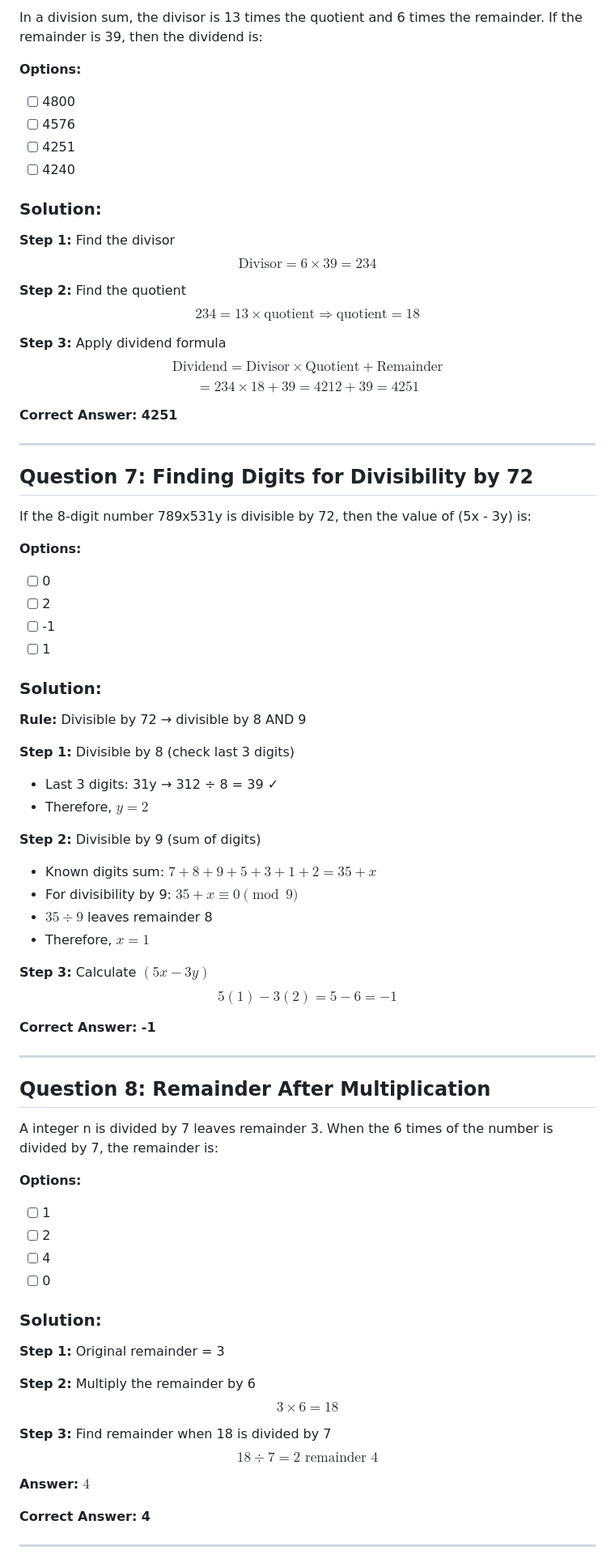
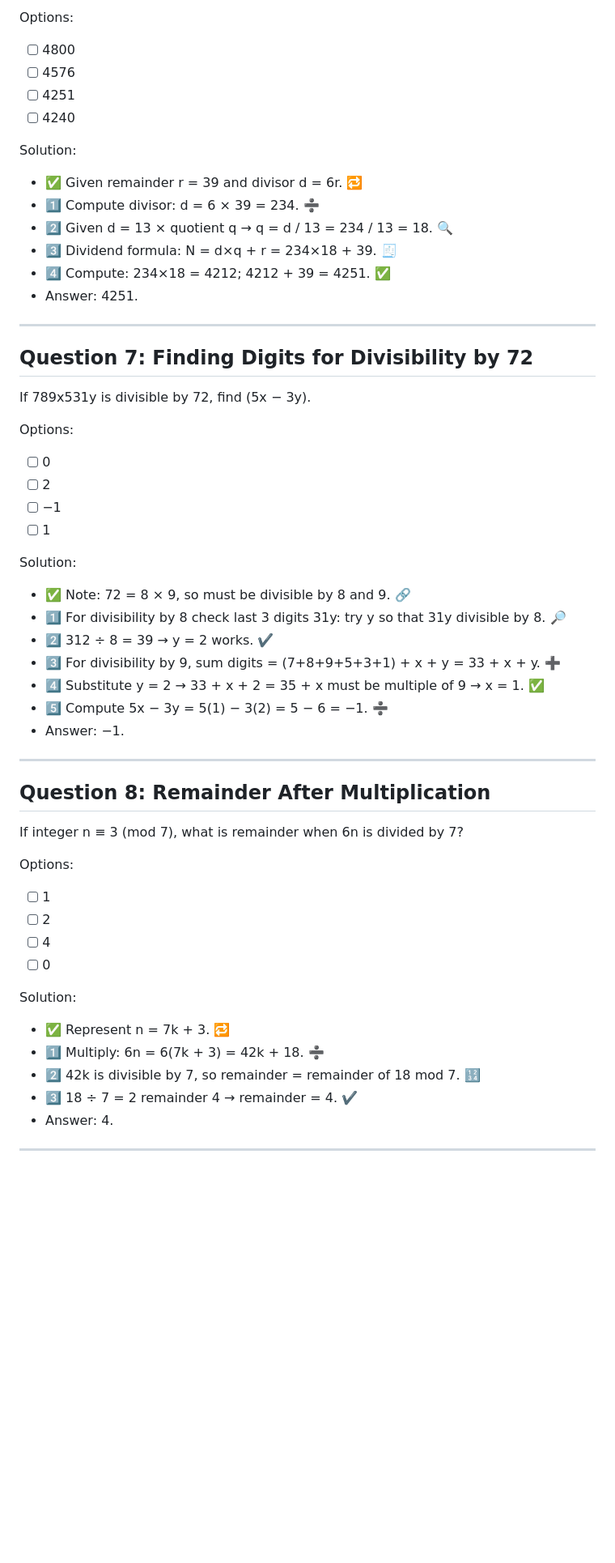
Before and after one commit to SuryaTeja-aiml/QALR, a Markdown page: Divisibility/problems.md, the part around the change printed below. Shown: that part at 81% size. Drawn GitHub-style; blank space fills up the shorter version.

Commit message:
Revise problems.md with expanded explanations and emojis
Expanded the step-by-step explanations for various divisibility problems and added emojis for clarity.

```diff
--- a/Divisibility/problems.md
+++ b/Divisibility/problems.md
@@ -143,82 +99,55 @@ An 11-digit number 7823326867X is divisible by 18. What is the value of X?
 
-In a division sum, the divisor is 13 times the quotient and 6 times the remainder. If the remainder is 39, then the dividend is:
-
-**Options:**
+Options:
 - [ ] 4800
 - [ ] 4576
 - [ ] 4251
 - [ ] 4240
 
-### Solution:
-
-**Step 1:** Find the divisor
-$$\text{Divisor} = 6 \times 39 = 234$$
-
-**Step 2:** Find the quotient
-$$234 = 13 \times \text{quotient} \Rightarrow \text{quotient} = 18$$
-
-**Step 3:** Apply dividend formula
-$$\text{Dividend} = \text{Divisor} \times \text{Quotient} + \text{Remainder}$$
-$$= 234 \times 18 + 39 = 4212 + 39 = \boxed{4251}$$
-
-**Correct Answer: 4251**
+Solution:
+- ✅ Given remainder r = 39 and divisor d = 6r. 🔁
+- 1️⃣ Compute divisor: d = 6 × 39 = 234. ➗
+- 2️⃣ Given d = 13 × quotient q → q = d / 13 = 234 / 13 = 18. 🔍
+- 3️⃣ Dividend formula: N = d×q + r = 234×18 + 39. 🧾
+- 4️⃣ Compute: 234×18 = 4212; 4212 + 39 = 4251. ✅
+- Answer: 4251.
 
 ---
 
-## **Question 7: Finding Digits for Divisibility by 72**
+## Question 7: Finding Digits for Divisibility by 72
+If 789x531y is divisible by 72, find (5x − 3y).
 
-If the 8-digit number 789x531y is divisible by 72, then the value of (5x - 3y) is:
-
-**Options:**
+Options:
 - [ ] 0
 - [ ] 2
-- [ ] -1
+- [ ] −1
 - [ ] 1
 
-### Solution:
-
-**Rule:** Divisible by 72 → divisible by 8 AND 9
-
-**Step 1:** Divisible by 8 (check last 3 digits)
-- Last 3 digits: 31y → 312 ÷ 8 = 39 ✓
-- Therefore, $y = 2$
-
-**Step 2:** Divisible by 9 (sum of digits)
-- Known digits sum: $7 + 8 + 9 + 5 + 3 + 1 + 2 = 35 + x$
-- For divisibility by 9: $35 + x ≡ 0 \pmod{9}$
-- $35 ÷ 9$ leaves remainder 8
-- Therefore, $x = 1$
-
-**Step 3:** Calculate $(5x - 3y)$
-$$5(1) - 3(2) = 5 - 6 = \boxed{-1}$$
-
-**Correct Answer: -1**
+Solution:
+- ✅ Note: 72 = 8 × 9, so must be divisible by 8 and 9. 🔗
+- 1️⃣ For divisibility by 8 check last 3 digits 31y: try y so that 31y divisible by 8. 🔎
+- 2️⃣ 312 ÷ 8 = 39 → y = 2 works. ✔️
+- 3️⃣ For divisibility by 9, sum digits = (7+8+9+5+3+1) + x + y = 33 + x + y. ➕
+- 4️⃣ Substitute y = 2 → 33 + x + 2 = 35 + x must be multiple of 9 → x = 1. ✅
+- 5️⃣ Compute 5x − 3y = 5(1) − 3(2) = 5 − 6 = −1. ➗
+- Answer: −1.
 
 ---
 
-## **Question 8: Remainder After Multiplication**
+## Question 8: Remainder After Multiplication
+If integer n ≡ 3 (mod 7), what is remainder when 6n is divided by 7?
 
-A integer n is divided by 7 leaves remainder 3. When the 6 times of the number is divided by 7, the remainder is:
-
-**Options:**
+Options:
 - [ ] 1
 - [ ] 2
 - [ ] 4
 - [ ] 0
 
-### Solution:
-
-**Step 1:** Original remainder = 3
-
-**Step 2:** Multiply the remainder by 6
-$$3 \times 6 = 18$$
-
-**Step 3:** Find remainder when 18 is divided by 7
-$$18 ÷ 7 = 2 \text{ remainder } 4$$
-
-**Answer:** $\boxed{4}$
-
-**Correct Answer: 4**
+Solution:
+- ✅ Represent n = 7k + 3. 🔁
+- 1️⃣ Multiply: 6n = 6(7k + 3) = 42k + 18. ➗
+- 2️⃣ 42k is divisible by 7, so remainder = remainder of 18 mod 7. 🔢
+- 3️⃣ 18 ÷ 7 = 2 remainder 4 → remainder = 4. ✔️
+- Answer: 4.
 
 ---
 
```
Also changed, not shown: other parts of Divisibility/problems.md (+167 -341 lines).
